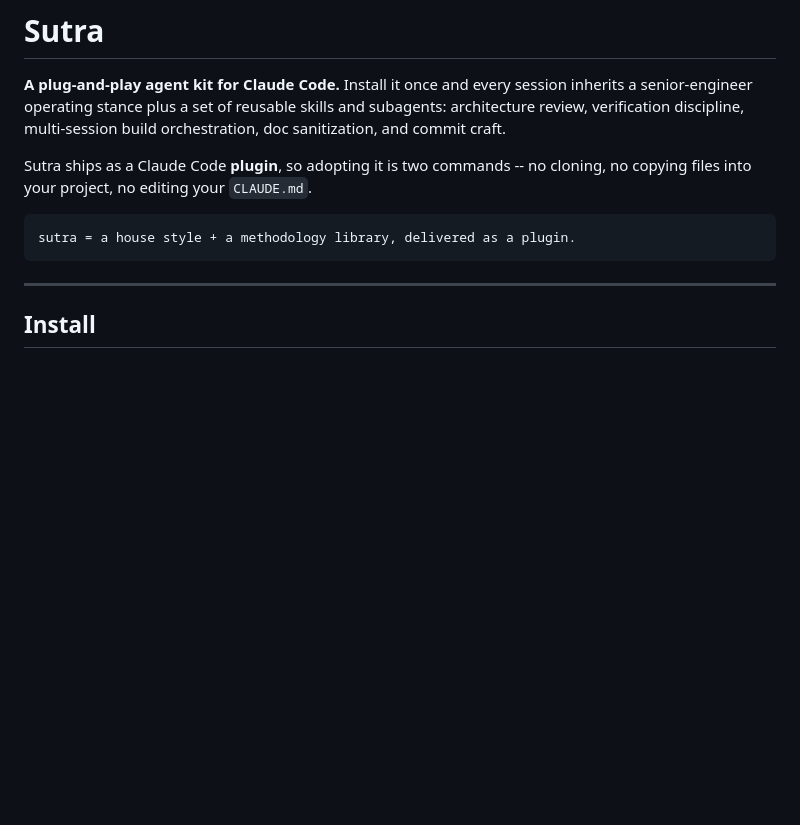
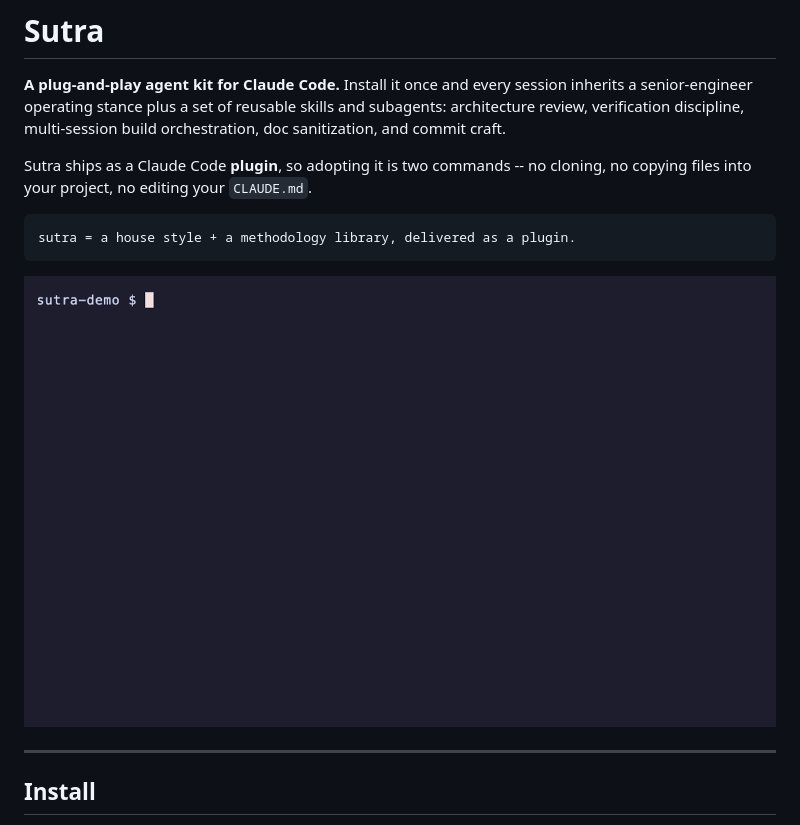
Before and after one commit to avmnu-sng/sutra, a Markdown page: README.md, the part around the change. Rendered like a GitHub page; pictures changed too: docs/demo.gif (added); blank space fills up the shorter version.

Commit message:
docs: add demo GIF to the README
Co-Authored-By: Claude Opus 4.8 <noreply@anthropic.com>

````diff
--- a/README.md
+++ b/README.md
@@ -11,6 +11,8 @@ cloning, no copying files into your project, no editing your `CLAUDE.md`.
 ```
 sutra = a house style + a methodology library, delivered as a plugin.
 ```
+
+![Sutra -- a plug-and-play agent kit for Claude Code](docs/demo.gif)
 
 ---
 
````
